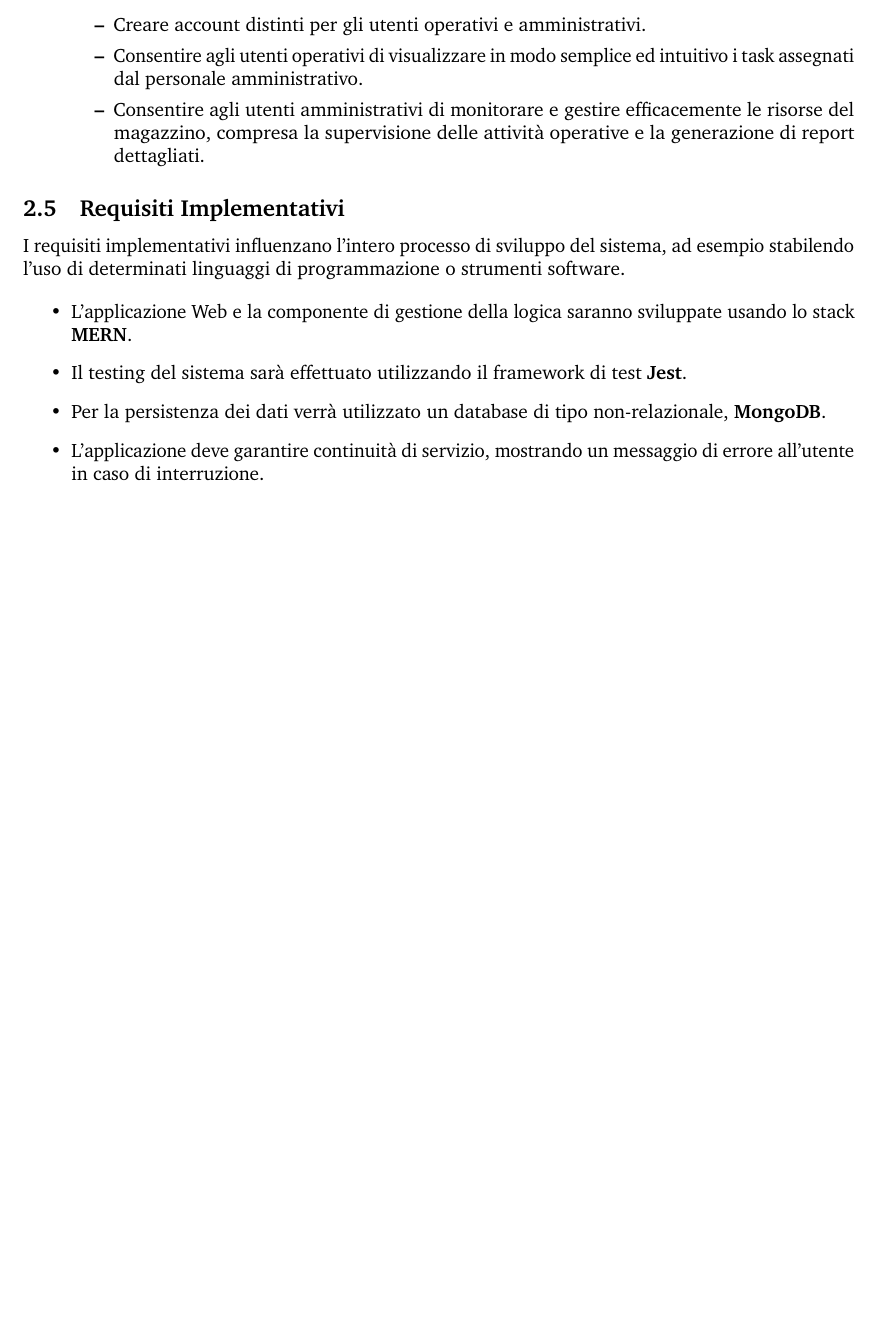
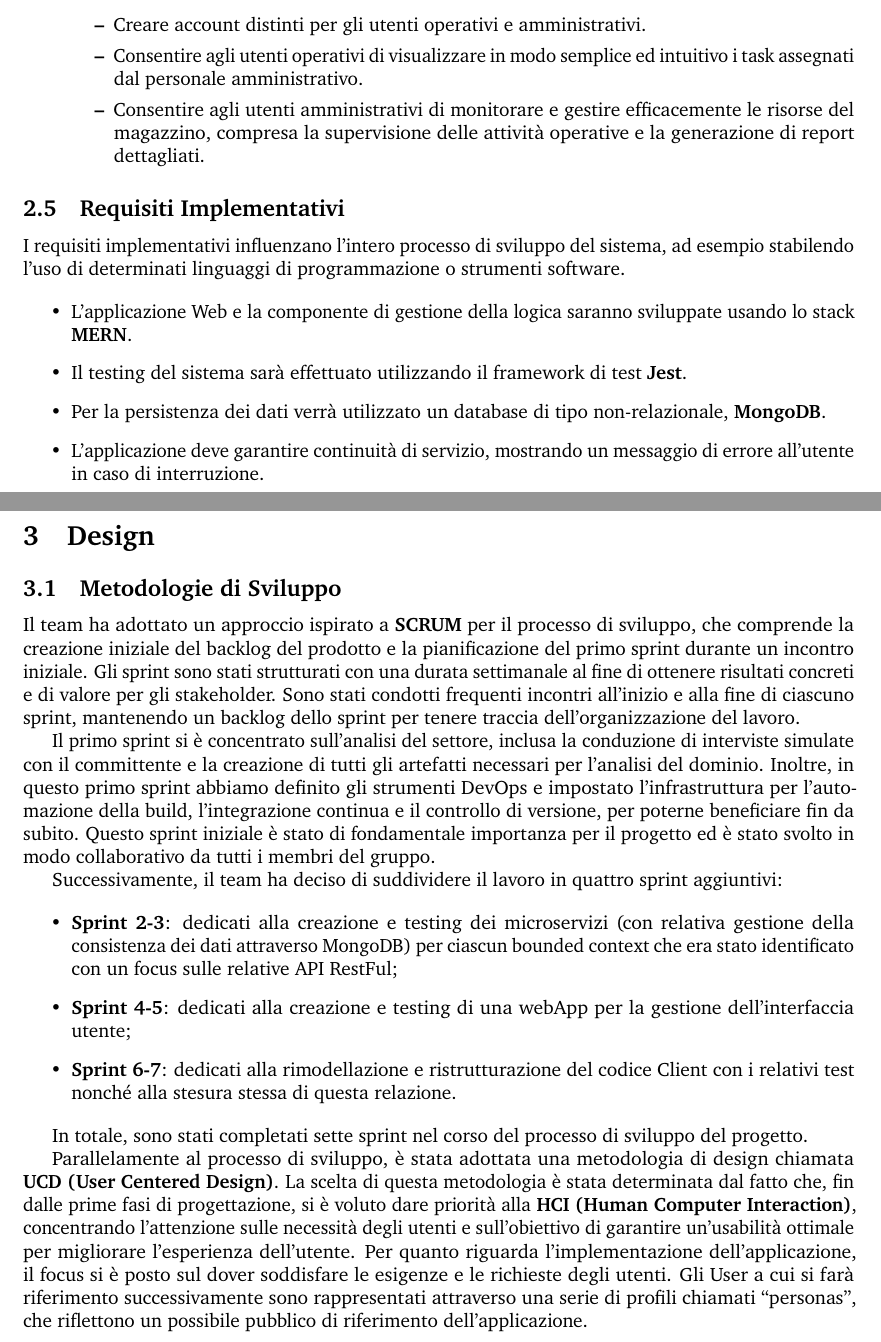
Before and after one commit to WMS-Corporation/wms-Report, a LaTeX document (main.tex, which reads document/sections/Design.tex): part of page 6 of 6 before the commit and two parts of pages 6 and 7 of 9 after it, the two joined at a grey line, cut so that both start at the same text, the shorter picture padded with empty space. Compiled offline with pdfLaTeX.

```diff
--- a/document/sections/Design.tex
+++ b/document/sections/Design.tex
@@ -0,0 +1,31 @@
+\section{Design}
+\subsection{Metodologie di Sviluppo}
+
+Il team ha adottato un approccio ispirato a \textbf{SCRUM} per il processo di sviluppo,
+che comprende la creazione iniziale del backlog del prodotto e la pianificazione
+del primo sprint durante un incontro iniziale.
+Gli sprint sono stati strutturati con una durata settimanale al fine di ottenere
+risultati concreti e di valore per gli stakeholder. Sono stati condotti frequenti
+incontri all'inizio e alla fine di ciascuno sprint, mantenendo un backlog dello sprint
+per tenere traccia dell'organizzazione del lavoro.
+
+Il primo sprint si è concentrato sull'analisi del settore, inclusa la conduzione di
+interviste simulate con il committente e la creazione di tutti gli artefatti necessari
+per l'analisi del dominio. Inoltre, in questo primo sprint abbiamo definito gli strumenti
+DevOps e impostato l'infrastruttura per l'automazione della build, l'integrazione continua
+e il controllo di versione, per poterne beneficiare fin da subito. Questo sprint iniziale
+è stato di fondamentale importanza per il progetto ed è stato svolto in modo collaborativo
+da tutti i membri del gruppo.
+
+Successivamente, il team ha deciso di suddividere il lavoro in quattro sprint aggiuntivi:
+
+\begin{itemize}
+    \item \textbf{Sprint 2-3}: dedicati alla creazione e testing dei microservizi (con relativa gestione della consistenza dei dati attraverso MongoDB) per ciascun bounded context che era stato identificato con un focus sulle relative API RestFul;
+    \item \textbf{Sprint 4-5}: dedicati alla creazione e testing di una webApp per la gestione dell’interfaccia utente;
+    \item \textbf{Sprint 6-7}: dedicati alla rimodellazione e ristrutturazione del codice Client con i relativi test nonché alla stesura stessa di questa relazione.
+\end{itemize}
+
+In totale, sono stati completati sette sprint nel corso del processo di sviluppo del progetto.
+
+Parallelamente al processo di sviluppo, è stata adottata una metodologia di design chiamata \textbf{UCD (User Centered Design)}. La scelta di questa metodologia è stata determinata dal fatto che, fin dalle prime fasi di progettazione, si è voluto dare priorità alla \textbf{HCI (Human Computer Interaction)}, concentrando l’attenzione sulle necessità degli utenti e sull’obiettivo di garantire un’usabilità ottimale per migliorare l’esperienza dell’utente. Per quanto riguarda l’implementazione dell’applicazione, il focus si è posto sul dover soddisfare le esigenze e le richieste degli utenti. Gli User a cui si farà riferimento successivamente sono rappresentati attraverso una serie di profili chiamati “personas”, che riflettono un possibile pubblico di riferimento dell’applicazione.
+\newpage
--- a/main.tex
+++ b/main.tex
@@ -1,6 +1,7 @@
 \documentclass{article}
 % Import all the packages
 \input{imports}
+\pagestyle{plain}
 
 \begin{document}
 
```
Also changed, not shown: document/title.tex (+1 -1 lines), document/sections/Design.tex (55 more changed lines).
